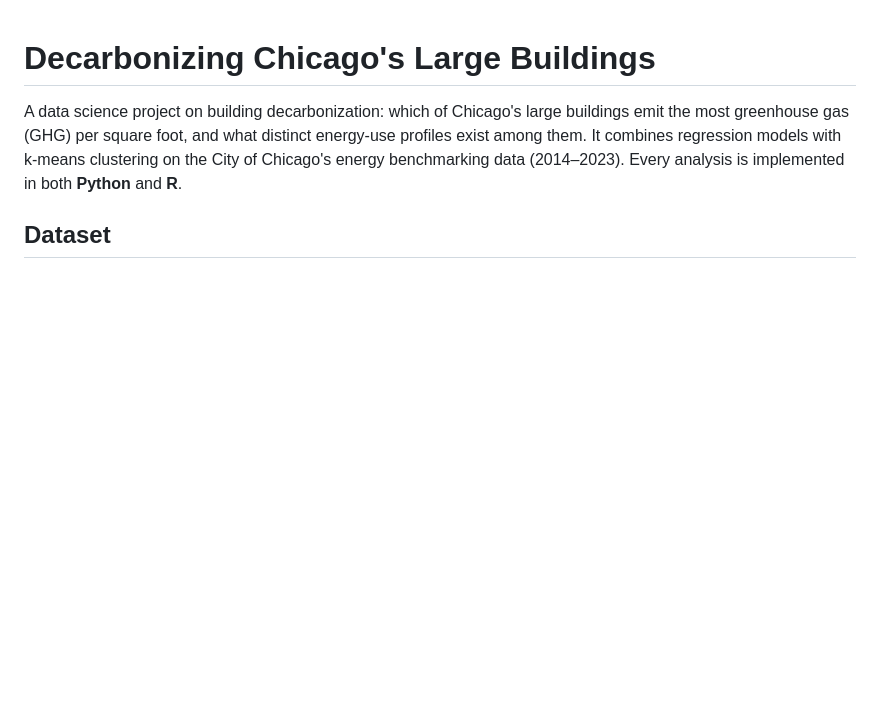
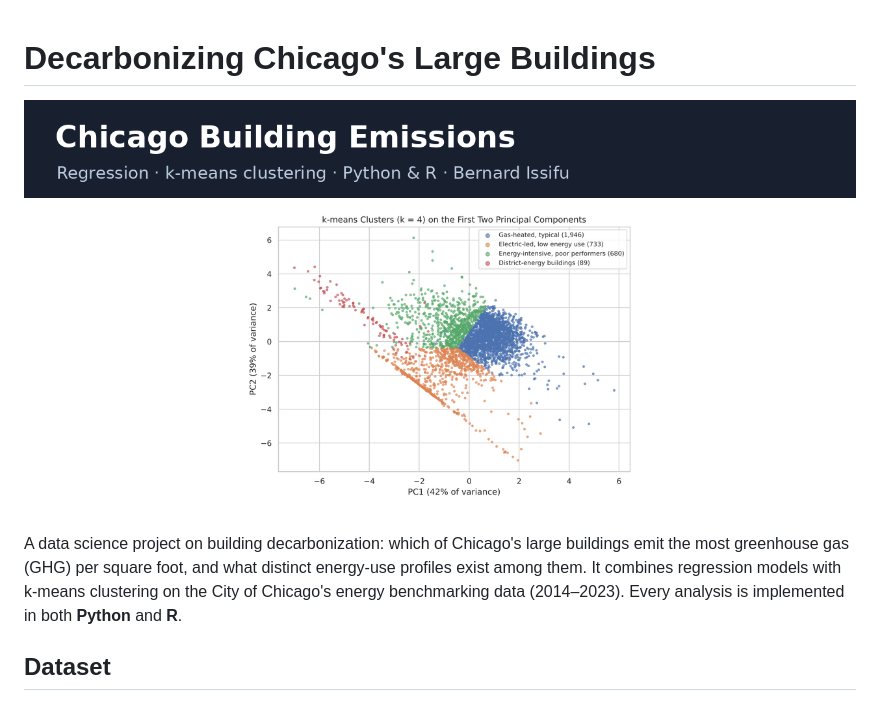
Before and after one commit to ndeogobernard/chicago-building-emissions, a Markdown page: README.md, the part around the change. Rendered like a GitHub page; pictures changed too: assets/social-preview.png (added); blank space fills up the shorter version.

Commit message:
Add social preview image and README banner

```diff
--- a/README.md
+++ b/README.md
@@ -1,4 +1,6 @@
 # Decarbonizing Chicago's Large Buildings
+
+![Project overview](assets/social-preview.png)
 
 A data science project on building decarbonization: which of Chicago's large buildings emit the most
 greenhouse gas (GHG) per square foot, and what distinct energy-use profiles exist among them. It combines
```
